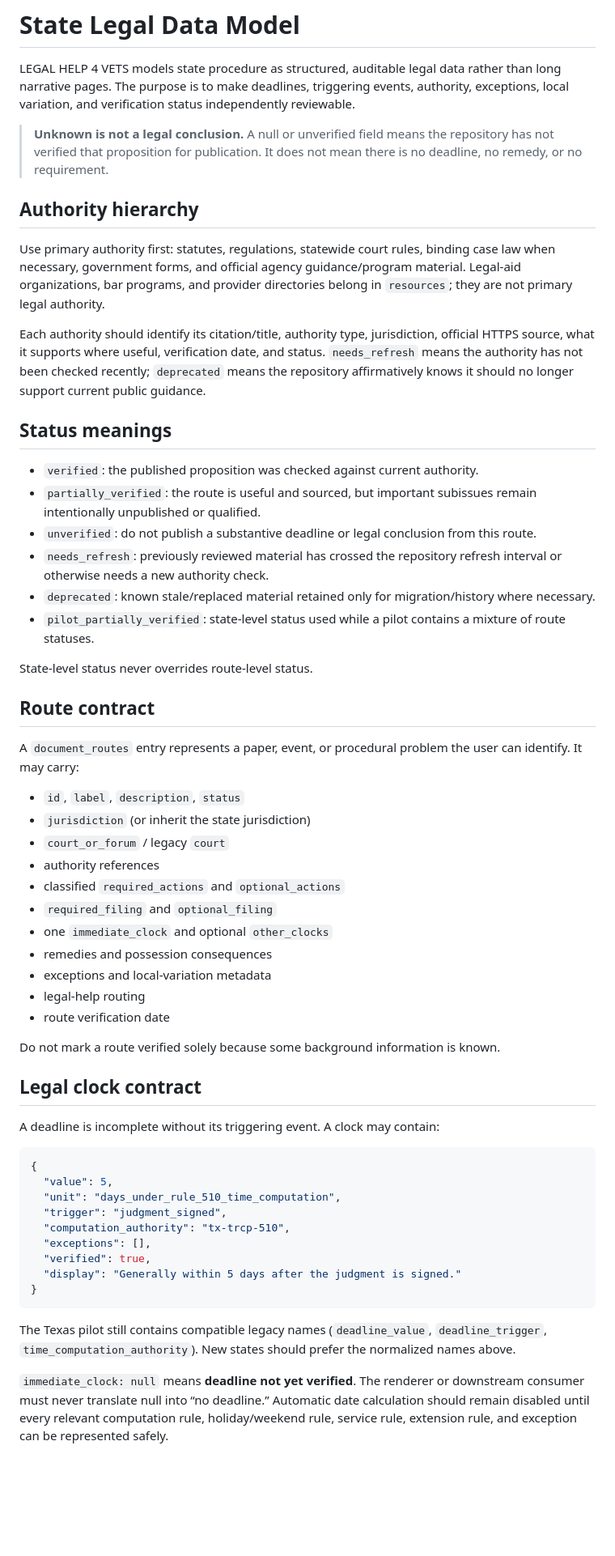
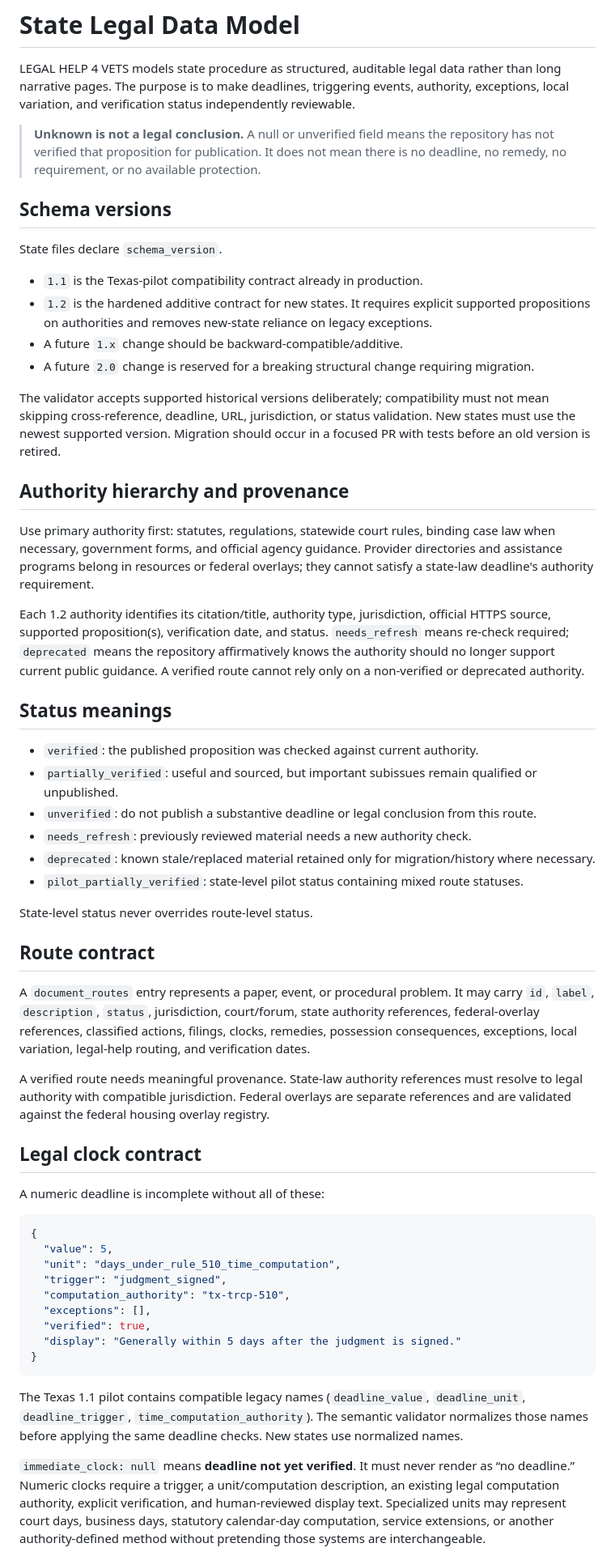
Before and after one commit to kaibuzz0/LEGAL_HELP_4_VETS, a Markdown page: docs/STATE_LEGAL_DATA_MODEL.md, the part around one of its changes. Shown at 81% size. Rendered like a GitHub page; blank space fills up the shorter version.

````diff
--- a/docs/STATE_LEGAL_DATA_MODEL.md
+++ b/docs/STATE_LEGAL_DATA_MODEL.md
@@ -2,46 +2,45 @@
 
 LEGAL HELP 4 VETS models state procedure as structured, auditable legal data rather than long narrative pages. The purpose is to make deadlines, triggering events, authority, exceptions, local variation, and verification status independently reviewable.
 
-> **Unknown is not a legal conclusion.** A null or unverified field means the repository has not verified that proposition for publication. It does not mean there is no deadline, no remedy, or no requirement.
+> **Unknown is not a legal conclusion.** A null or unverified field means the repository has not verified that proposition for publication. It does not mean there is no deadline, no remedy, no requirement, or no available protection.
 
-## Authority hierarchy
+## Schema versions
 
-Use primary authority first: statutes, regulations, statewide court rules, binding case law when necessary, government forms, and official agency guidance/program material. Legal-aid organizations, bar programs, and provider directories belong in `resources`; they are not primary legal authority.
+State files declare `schema_version`.
 
-Each authority should identify its citation/title, authority type, jurisdiction, official HTTPS source, what it supports where useful, verification date, and status. `needs_refresh` means the authority has not been checked recently; `deprecated` means the repository affirmatively knows it should no longer support current public guidance.
+- `1.1` is the Texas-pilot compatibility contract already in production.
+- `1.2` is the hardened additive contract for new states. It requires explicit supported propositions on authorities and removes new-state reliance on legacy exceptions.
+- A future `1.x` change should be backward-compatible/additive.
+- A future `2.0` change is reserved for a breaking structural change requiring migration.
+
+The validator accepts supported historical versions deliberately; compatibility must not mean skipping cross-reference, deadline, URL, jurisdiction, or status validation. New states must use the newest supported version. Migration should occur in a focused PR with tests before an old version is retired.
+
+## Authority hierarchy and provenance
+
+Use primary authority first: statutes, regulations, statewide court rules, binding case law when necessary, government forms, and official agency guidance. Provider directories and assistance programs belong in resources or federal overlays; they cannot satisfy a state-law deadline's authority requirement.
+
+Each 1.2 authority identifies its citation/title, authority type, jurisdiction, official HTTPS source, supported proposition(s), verification date, and status. `needs_refresh` means re-check required; `deprecated` means the repository affirmatively knows the authority should no longer support current public guidance. A verified route cannot rely only on a non-verified or deprecated authority.
 
 ## Status meanings
 
 - `verified`: the published proposition was checked against current authority.
-- `partially_verified`: the route is useful and sourced, but important subissues remain intentionally unpublished or qualified.
+- `partially_verified`: useful and sourced, but important subissues remain qualified or unpublished.
 - `unverified`: do not publish a substantive deadline or legal conclusion from this route.
-- `needs_refresh`: previously reviewed material has crossed the repository refresh interval or otherwise needs a new authority check.
+- `needs_refresh`: previously reviewed material needs a new authority check.
 - `deprecated`: known stale/replaced material retained only for migration/history where necessary.
-- `pilot_partially_verified`: state-level status used while a pilot contains a mixture of route statuses.
+- `pilot_partially_verified`: state-level pilot status containing mixed route statuses.
 
 State-level status never overrides route-level status.
 
 ## Route contract
 
-A `document_routes` entry represents a paper, event, or procedural problem the user can identify. It may carry:
+A `document_routes` entry represents a paper, event, or procedural problem. It may carry `id`, `label`, `description`, `status`, jurisdiction, court/forum, state authority references, federal-overlay references, classified actions, filings, clocks, remedies, possession consequences, exceptions, local variation, legal-help routing, and verification dates.
 
-- `id`, `label`, `description`, `status`
-- `jurisdiction` (or inherit the state jurisdiction)
-- `court_or_forum` / legacy `court`
-- authority references
-- classified `required_actions` and `optional_actions`
-- `required_filing` and `optional_filing`
-- one `immediate_clock` and optional `other_clocks`
-- remedies and possession consequences
-- exceptions and local-variation metadata
-- legal-help routing
-- route verification date
-
-Do not mark a route verified solely because some background information is known.
+A verified route needs meaningful provenance. State-law authority references must resolve to legal authority with compatible jurisdiction. Federal overlays are separate references and are validated against the federal housing overlay registry.
 
 ## Legal clock contract
 
-A deadline is incomplete without its triggering event. A clock may contain:
+A numeric deadline is incomplete without all of these:
 
 ```json
 {
@@ -55,7 +54,7 @@ A deadline is incomplete without its triggering event. A clock may contain:
 }
 ```
 
-The Texas pilot still contains compatible legacy names (`deadline_value`, `deadline_trigger`, `time_computation_authority`). New states should prefer the normalized names above.
+The Texas 1.1 pilot contains compatible legacy names (`deadline_value`, `deadline_unit`, `deadline_trigger`, `time_computation_authority`). The semantic validator normalizes those names before applying the same deadline checks. New states use normalized names.
 
-`immediate_clock: null` means **deadline not yet verified**. The renderer or downstream consumer must never translate null into “no deadline.” Automatic date calculation should remain disabled until every relevant computation rule, holiday/weekend rule, service rule, extension rule, and exception can be represented safely.
+`immediate_clock: null` means **deadline not yet verified**. It must never render as “no deadline.” Numeric clocks require a trigger, a unit/computation description, an existing legal computation authority, explicit verification, and human-reviewed display text. Specialized units may represent court days, business days, statutory calendar-day computation, service extensions, or another authority-defined method without pretending those systems are interchangeable.
 
````
Also changed, not shown: other parts of docs/STATE_LEGAL_DATA_MODEL.md (+24 -32 lines).
